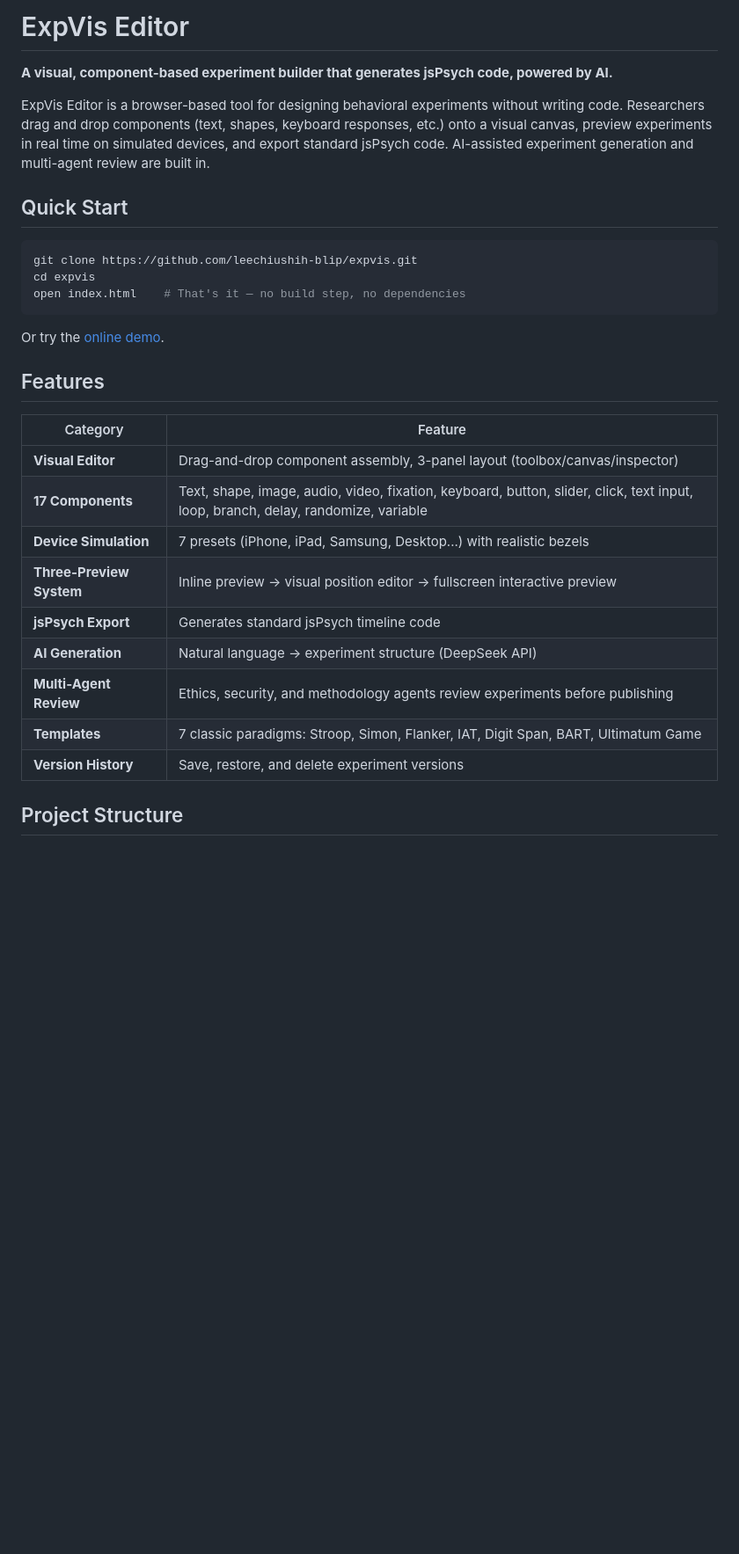
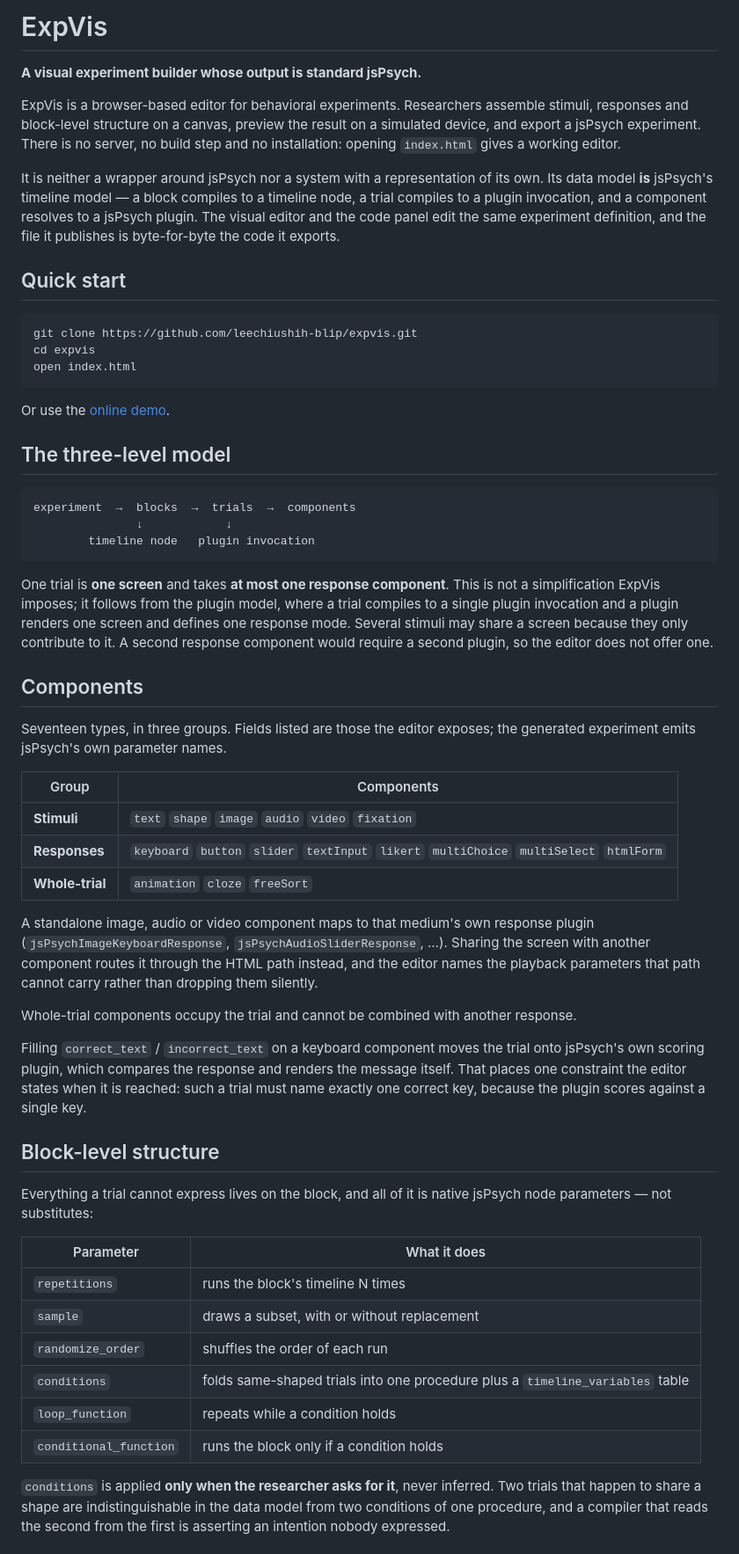
Before and after one commit to leechiushih-blip/expvis, a Markdown page: README.md, the part around one of its changes. Shown at 88% size. Rendered like a GitHub page; blank space fills up the shorter version.

````diff
--- a/README.md
+++ b/README.md
@@ -1,31 +1,81 @@
-# ExpVis Editor
+# ExpVis
 
-**A visual, component-based experiment builder that generates jsPsych code, powered by AI.**
+**A visual experiment builder whose output is standard jsPsych.**
 
-ExpVis Editor is a browser-based tool for designing behavioral experiments without writing code. Researchers drag and drop components (text, shapes, keyboard responses, etc.) onto a visual canvas, preview experiments in real time on simulated devices, and export standard jsPsych code. AI-assisted experiment generation and multi-agent review are built in.
+ExpVis is a browser-based editor for behavioral experiments. Researchers assemble
+stimuli, responses and block-level structure on a canvas, preview the result on a
+simulated device, and export a jsPsych experiment. There is no server, no build step
+and no installation: opening `index.html` gives a working editor.
 
-## Quick Start
+It is neither a wrapper around jsPsych nor a system with a representation of its own.
+Its data model **is** jsPsych's timeline model — a block compiles to a timeline node, a
+trial compiles to a plugin invocation, and a component resolves to a jsPsych plugin.
+The visual editor and the code panel edit the same experiment definition, and the file
+it publishes is byte-for-byte the code it exports.
+
+## Quick start
 
 ```bash
 git clone https://github.com/leechiushih-blip/expvis.git
 cd expvis
-open index.html    # That's it — no build step, no dependencies
+open index.html
 ```
 
-Or try the [online demo](https://leechiushih-blip.github.io/expvis/).
+Or use the [online demo](https://leechiushih-blip.github.io/expvis/).
 
-## Features
+## The three-level model
 
-| Category | Feature |
-|----------|---------|
-| **Visual Editor** | Drag-and-drop component assembly, 3-panel layout (toolbox/canvas/inspector) |
-| **17 Components** | Text, shape, image, audio, video, fixation, keyboard, button, slider, click, text input, loop, branch, delay, randomize, variable |
-| **Device Simulation** | 7 presets (iPhone, iPad, Samsung, Desktop...) with realistic bezels |
-| **Three-Preview System** | Inline preview → visual position editor → fullscreen interactive preview |
-| **jsPsych Export** | Generates standard jsPsych timeline code |
-| **AI Generation** | Natural language → experiment structure (DeepSeek API) |
-| **Multi-Agent Review** | Ethics, security, and methodology agents review experiments before publishing |
-| **Templates** | 7 classic paradigms: Stroop, Simon, Flanker, IAT, Digit Span, BART, Ultimatum Game |
-| **Version History** | Save, restore, and delete experiment versions |
+```
+experiment  →  blocks  →  trials  →  components
+               ↓            ↓
+        timeline node   plugin invocation
+```
 
-## Project Structure
+One trial is **one screen** and takes **at most one response component**. This is not a
+simplification ExpVis imposes; it follows from the plugin model, where a trial compiles
+to a single plugin invocation and a plugin renders one screen and defines one response
+mode. Several stimuli may share a screen because they only contribute to it. A second
+response component would require a second plugin, so the editor does not offer one.
+
+## Components
+
+Seventeen types, in three groups. Fields listed are those the editor exposes; the
+generated experiment emits jsPsych's own parameter names.
+
+| Group | Components |
+|---|---|
+| **Stimuli** | `text` `shape` `image` `audio` `video` `fixation` |
+| **Responses** | `keyboard` `button` `slider` `textInput` `likert` `multiChoice` `multiSelect` `htmlForm` |
+| **Whole-trial** | `animation` `cloze` `freeSort` |
+
+A standalone image, audio or video component maps to that medium's own response plugin
+(`jsPsychImageKeyboardResponse`, `jsPsychAudioSliderResponse`, …). Sharing the screen
+with another component routes it through the HTML path instead, and the editor names
+the playback parameters that path cannot carry rather than dropping them silently.
+
+Whole-trial components occupy the trial and cannot be combined with another response.
+
+Filling `correct_text` / `incorrect_text` on a keyboard component moves the trial onto
+jsPsych's own scoring plugin, which compares the response and renders the message
+itself. That places one constraint the editor states when it is reached: such a trial
+must name exactly one correct key, because the plugin scores against a single key.
+
+## Block-level structure
+
+Everything a trial cannot express lives on the block, and all of it is native jsPsych
+node parameters — not substitutes:
+
+| Parameter | What it does |
+|---|---|
+| `repetitions` | runs the block's timeline N times |
+| `sample` | draws a subset, with or without replacement |
+| `randomize_order` | shuffles the order of each run |
+| `conditions` | folds same-shaped trials into one procedure plus a `timeline_variables` table |
+| `loop_function` | repeats while a condition holds |
+| `conditional_function` | runs the block only if a condition holds |
+
+`conditions` is applied **only when the researcher asks for it**, never inferred. Two
+trials that happen to share a shape are indistinguishable in the data model from two
+conditions of one procedure, and a compiler that reads the second from the first is
+asserting an intention nobody expressed.
+
````
Also changed, not shown: other parts of README.md (+109 -27 lines), ROADMAP.md (+1 -1 lines).
